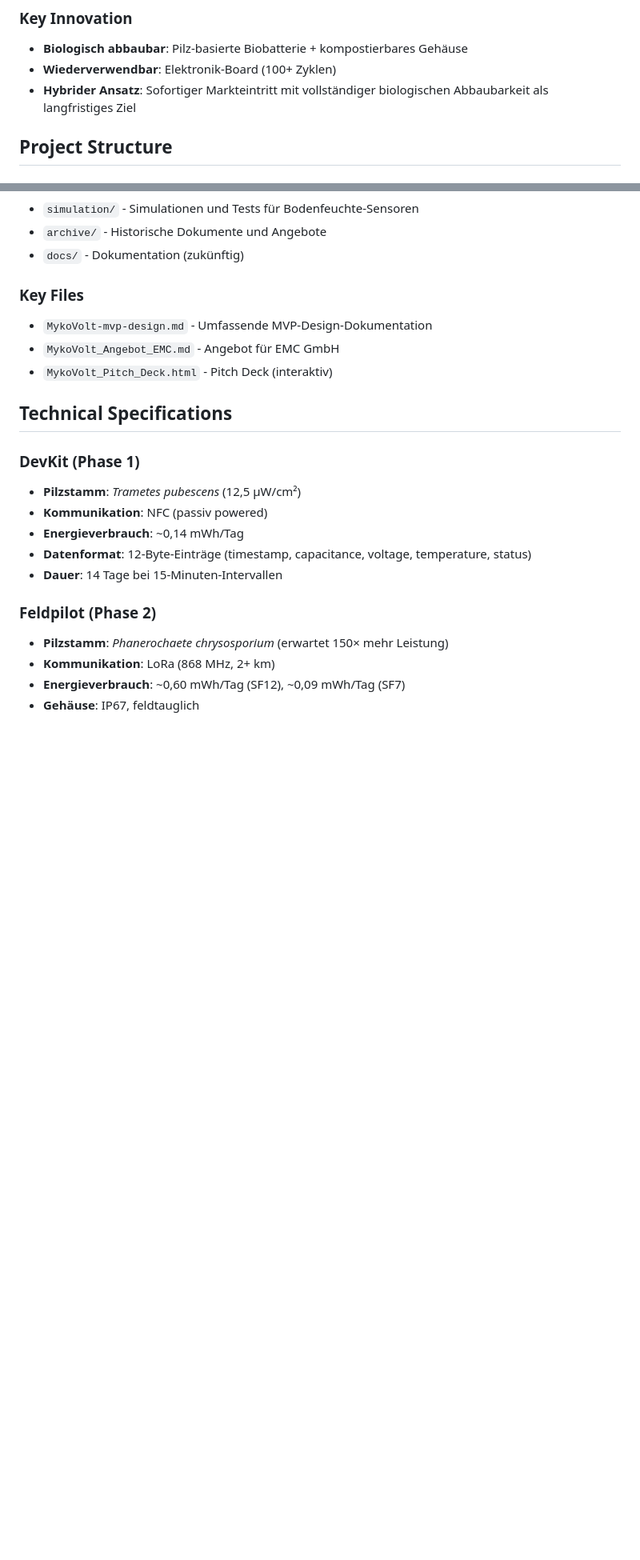
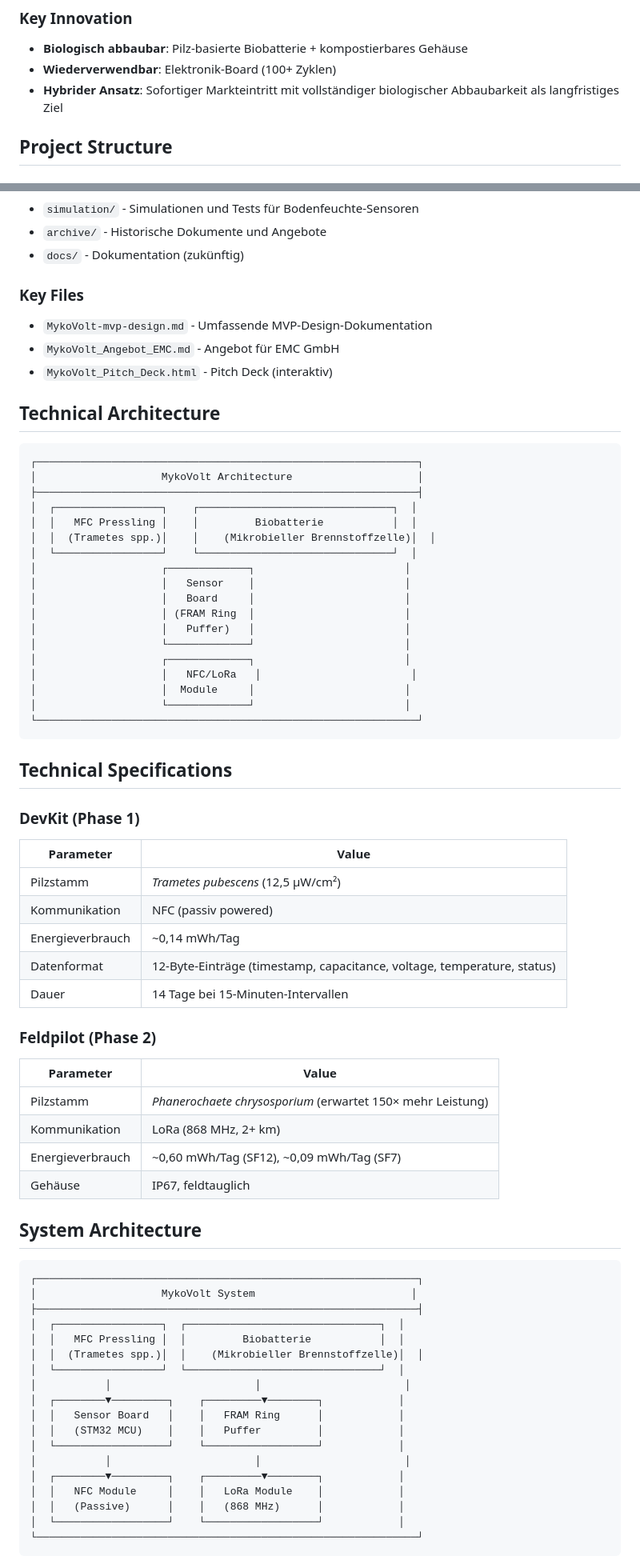
Before and after one commit to tobias-weiss-ai-xr/mykovolt, a Markdown page: README.md, 2 parts joined by grey strips. Shown at 80% size. GitHub-like rendering; blank space fills up the shorter version.

Commit message:
Improve README with technical architecture diagrams and enhanced documentation

````diff
--- a/README.md
+++ b/README.md
@@ -7,7 +7,7 @@ MykoVolt develops the first commercial, biodegradable Pilz-Biobatterie zur Strom
 ### Key Innovation
 - **Biologisch abbaubar**: Pilz-basierte Biobatterie + kompostierbares Gehäuse
 - **Wiederverwendbar**: Elektronik-Board (100+ Zyklen)
-- **Hybrider Ansatz**: Sofortiger Markteintritt mit vollständiger biologischen Abbaubarkeit als langfristiges Ziel
+- **Hybrider Ansatz**: Sofortiger Markteintritt mit vollständiger biologischer Abbaubarkeit als langfristiges Ziel
 
 ## Project Structure
 
@@ -25,17 +25,70 @@ MykoVolt develops the first commercial, biodegradable Pilz-Biobatterie zur Strom
 - `MykoVolt_Angebot_EMC.md` - Angebot für EMC GmbH
 - `MykoVolt_Pitch_Deck.html` - Pitch Deck (interaktiv)
 
+## Technical Architecture
+
+```
+┌─────────────────────────────────────────────────────────────┐
+│                    MykoVolt Architecture                    │
+├─────────────────────────────────────────────────────────────┤
+│  ┌─────────────────┐    ┌───────────────────────────────┐  │
+│  │   MFC Pressling │    │         Biobatterie           │  │
+│  │  (Trametes spp.)│    │    (Mikrobieller Brennstoffzelle)│  │
+│  └─────────────────┘    └───────────────────────────────┘  │
+│                    ┌─────────────┐                        │
+│                    │   Sensor    │                        │
+│                    │   Board     │                        │
+│                    │ (FRAM Ring  │                        │
+│                    │   Puffer)   │                        │
+│                    └─────────────┘                        │
+│                    ┌─────────────┐                        │
+│                    │   NFC/LoRa   │                        │
+│                    │  Module     │                        │
+│                    └─────────────┘                        │
+└─────────────────────────────────────────────────────────────┘
+```
+
 ## Technical Specifications
 
 ### DevKit (Phase 1)
-- **Pilzstamm**: *Trametes pubescens* (12,5 µW/cm²)
-- **Kommunikation**: NFC (passiv powered)
-- **Energieverbrauch**: ~0,14 mWh/Tag
-- **Datenformat**: 12-Byte-Einträge (timestamp, capacitance, voltage, temperature, status)
-- **Dauer**: 14 Tage bei 15-Minuten-Intervallen
+
+| Parameter | Value |
+|-----------|-------|
+| Pilzstamm | *Trametes pubescens* (12,5 µW/cm²) |
+| Kommunikation | NFC (passiv powered) |
+| Energieverbrauch | ~0,14 mWh/Tag |
+| Datenformat | 12-Byte-Einträge (timestamp, capacitance, voltage, temperature, status) |
+| Dauer | 14 Tage bei 15-Minuten-Intervallen |
 
 ### Feldpilot (Phase 2)
-- **Pilzstamm**: *Phanerochaete chrysosporium* (erwartet 150× mehr Leistung)
-- **Kommunikation**: LoRa (868 MHz, 2+ km)
-- **Energieverbrauch**: ~0,60 mWh/Tag (SF12), ~0,09 mWh/Tag (SF7)
-- **Gehäuse**: IP67, feldtauglich
+
+| Parameter | Value |
+|-----------|-------|
+| Pilzstamm | *Phanerochaete chrysosporium* (erwartet 150× mehr Leistung) |
+| Kommunikation | LoRa (868 MHz, 2+ km) |
+| Energieverbrauch | ~0,60 mWh/Tag (SF12), ~0,09 mWh/Tag (SF7) |
+| Gehäuse | IP67, feldtauglich |
+
+## System Architecture
+
+```
+┌─────────────────────────────────────────────────────────────┐
+│                    MykoVolt System                         │
+├─────────────────────────────────────────────────────────────┤
+│  ┌─────────────────┐  ┌───────────────────────────────┐  │
+│  │   MFC Pressling │  │         Biobatterie           │  │
+│  │  (Trametes spp.)│  │    (Mikrobieller Brennstoffzelle)│  │
+│  └─────────────────┘  └───────────────────────────────┘  │
+│           │                       │                       │
+│  ┌────────▼─────────┐    ┌─────────▼────────┐            │
+│  │   Sensor Board   │    │   FRAM Ring      │            │
+│  │   (STM32 MCU)    │    │   Puffer         │            │
+│  └──────────────────┘    └──────────────────┘            │
+│           │                       │                       │
+│  ┌────────▼─────────┐    ┌─────────▼────────┐            │
+│  │   NFC Module     │    │   LoRa Module    │            │
+│  │   (Passive)      │    │   (868 MHz)      │            │
+│  └──────────────────┘    └──────────────────┘            │
+└─────────────────────────────────────────────────────────────┘
+```
+
````
Also changed, not shown: other parts of README.md (+48 -7 lines).
